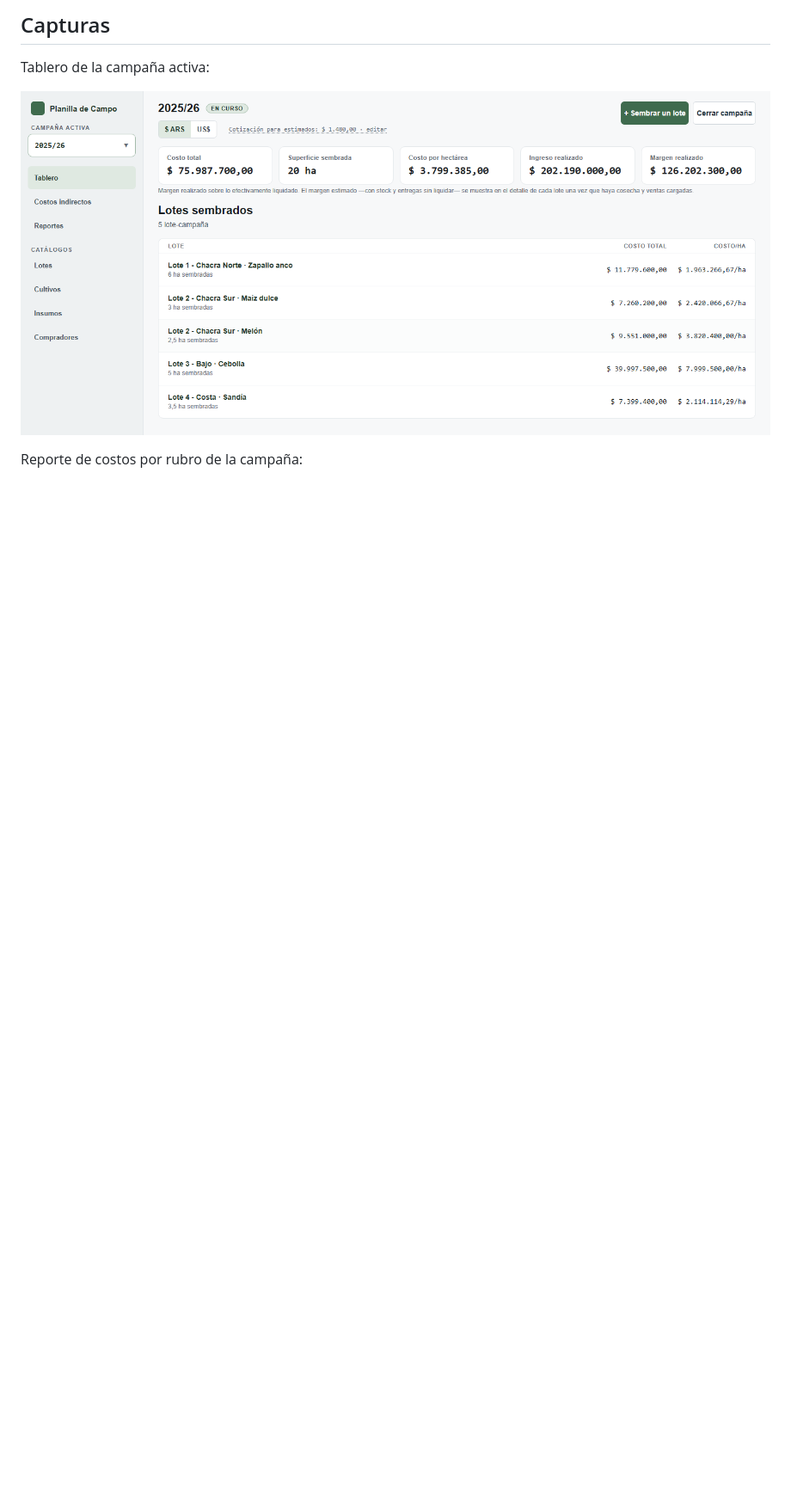
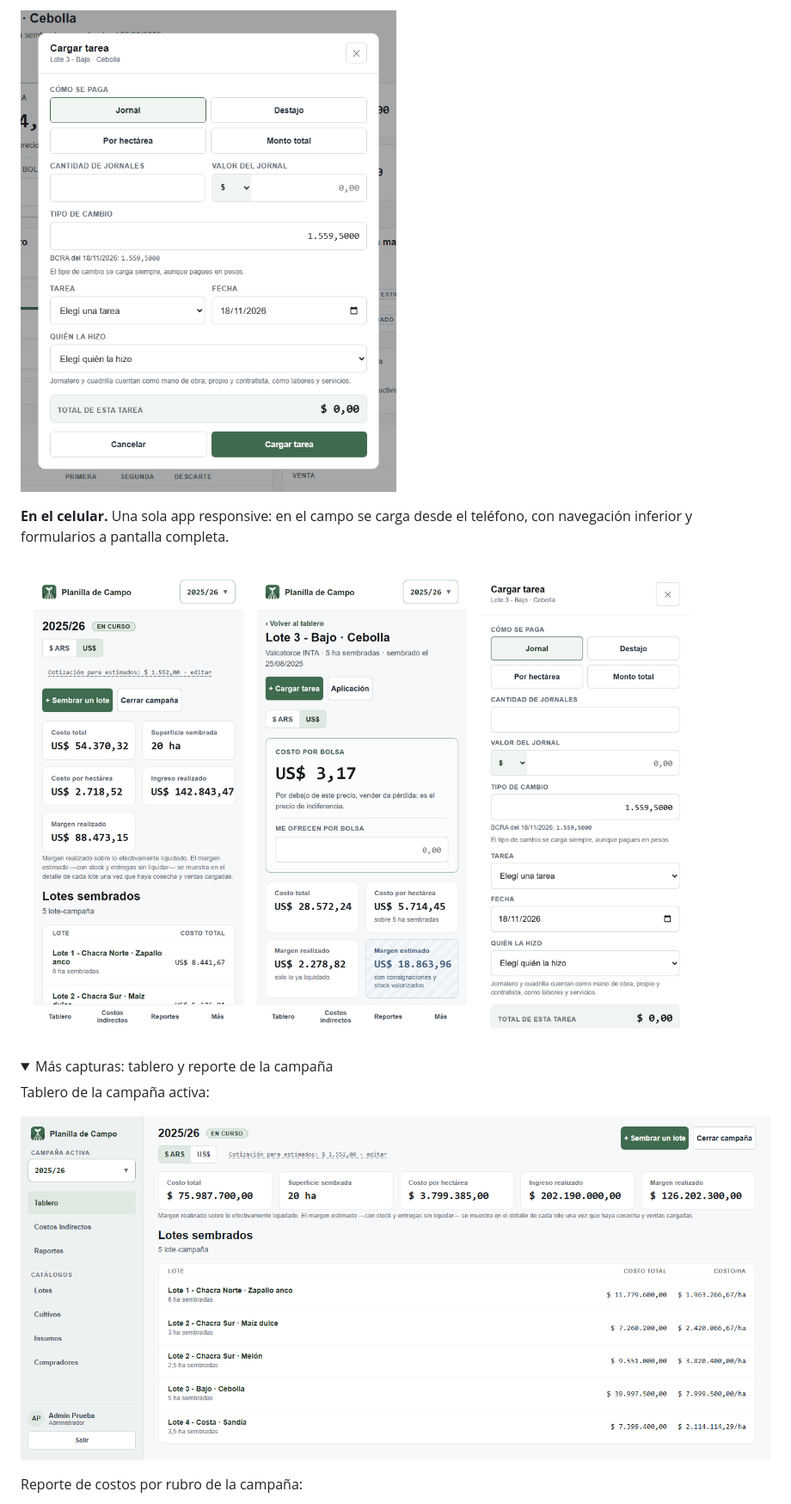
Before and after one commit to rodrigocalizayadev/planilla-campo-frontend, a Markdown page: README.md, the part around one of its changes. Shown at 86% size. GitHub-like rendering; pictures changed too: docs/screenshots/demo-cargar-tarea.gif (added), docs/screenshots/movil.png (added), docs/screenshots/tablero.png; folded sections open; blank space fills up the shorter version.

```diff
--- a/README.md
+++ b/README.md
@@ -29,5 +28,12 @@ Lo desarrollé con Claude Code como asistente de programación. Las decisiones d
 
-## Capturas
+![Formulario de tarea: cambia de modalidad de pago y el total se recalcula en vivo](docs/screenshots/demo-cargar-tarea.gif)
+
+**En el celular.** Una sola app responsive: en el campo se carga desde el teléfono, con navegación inferior y formularios a pantalla completa.
+
+![Vista móvil: tablero, detalle del lote y formulario de tarea](docs/screenshots/movil.png)
+
+<details>
+<summary>Más capturas: tablero y reporte de la campaña</summary>
 
 Tablero de la campaña activa:
 
```
Also changed, not shown: other parts of README.md (+33 -16 lines), docs/screenshots/demo-precio-bolsa.gif (added), docs/screenshots/lote-campania.png, docs/screenshots/reporte-campania.png.
